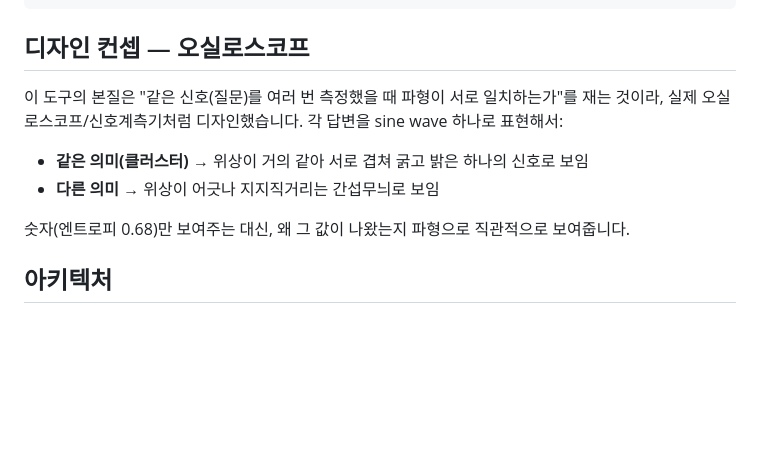
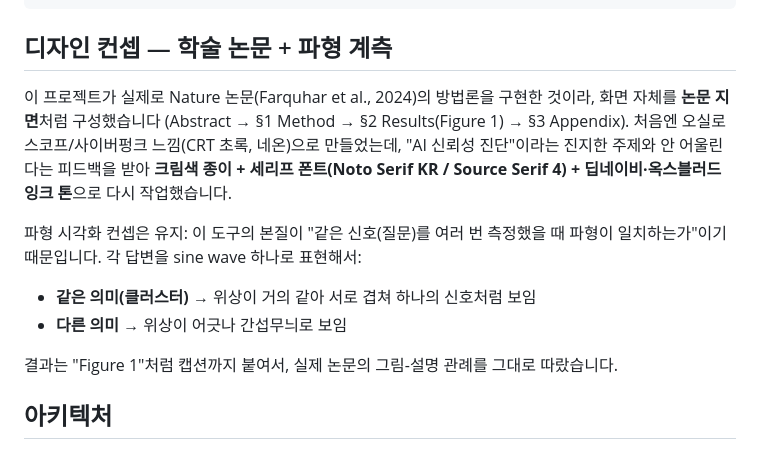
Before and after one commit to yjy9283/halluwatch, a Markdown page: README.md, the part around the change. GitHub-like rendering; blank space fills up the shorter version.

Commit message:
docs: README 디자인 컨셉 설명을 논문 테마로 업데이트

````diff
--- a/README.md
+++ b/README.md
@@ -25,14 +25,20 @@ models using semantic entropy"*, Nature, 630, 625–630의 핵심 아이디어
   → 엔트로피가 임계값을 넘으면 "⚠️ 불확실한 답변" 경고
 ```
 
-## 디자인 컨셉 — 오실로스코프
+## 디자인 컨셉 — 학술 논문 + 파형 계측
 
-이 도구의 본질은 "같은 신호(질문)를 여러 번 측정했을 때 파형이 서로 일치하는가"를 재는 것이라,
-실제 오실로스코프/신호계측기처럼 디자인했습니다. 각 답변을 sine wave 하나로 표현해서:
-- **같은 의미(클러스터)** → 위상이 거의 같아 서로 겹쳐 굵고 밝은 하나의 신호로 보임
-- **다른 의미** → 위상이 어긋나 지지직거리는 간섭무늬로 보임
+이 프로젝트가 실제로 Nature 논문(Farquhar et al., 2024)의 방법론을 구현한 것이라, 화면 자체를
+**논문 지면**처럼 구성했습니다 (Abstract → §1 Method → §2 Results(Figure 1) → §3 Appendix).
+처음엔 오실로스코프/사이버펑크 느낌(CRT 초록, 네온)으로 만들었는데, "AI 신뢰성 진단"이라는
+진지한 주제와 안 어울린다는 피드백을 받아 **크림색 종이 + 세리프 폰트(Noto Serif KR / Source
+Serif 4) + 딥네이비·옥스블러드 잉크 톤**으로 다시 작업했습니다.
 
-숫자(엔트로피 0.68)만 보여주는 대신, 왜 그 값이 나왔는지 파형으로 직관적으로 보여줍니다.
+파형 시각화 컨셉은 유지: 이 도구의 본질이 "같은 신호(질문)를 여러 번 측정했을 때 파형이
+일치하는가"이기 때문입니다. 각 답변을 sine wave 하나로 표현해서:
+- **같은 의미(클러스터)** → 위상이 거의 같아 서로 겹쳐 하나의 신호처럼 보임
+- **다른 의미** → 위상이 어긋나 간섭무늬로 보임
+
+결과는 "Figure 1"처럼 캡션까지 붙여서, 실제 논문의 그림-설명 관례를 그대로 따랐습니다.
 
 ## 아키텍처
 
````
